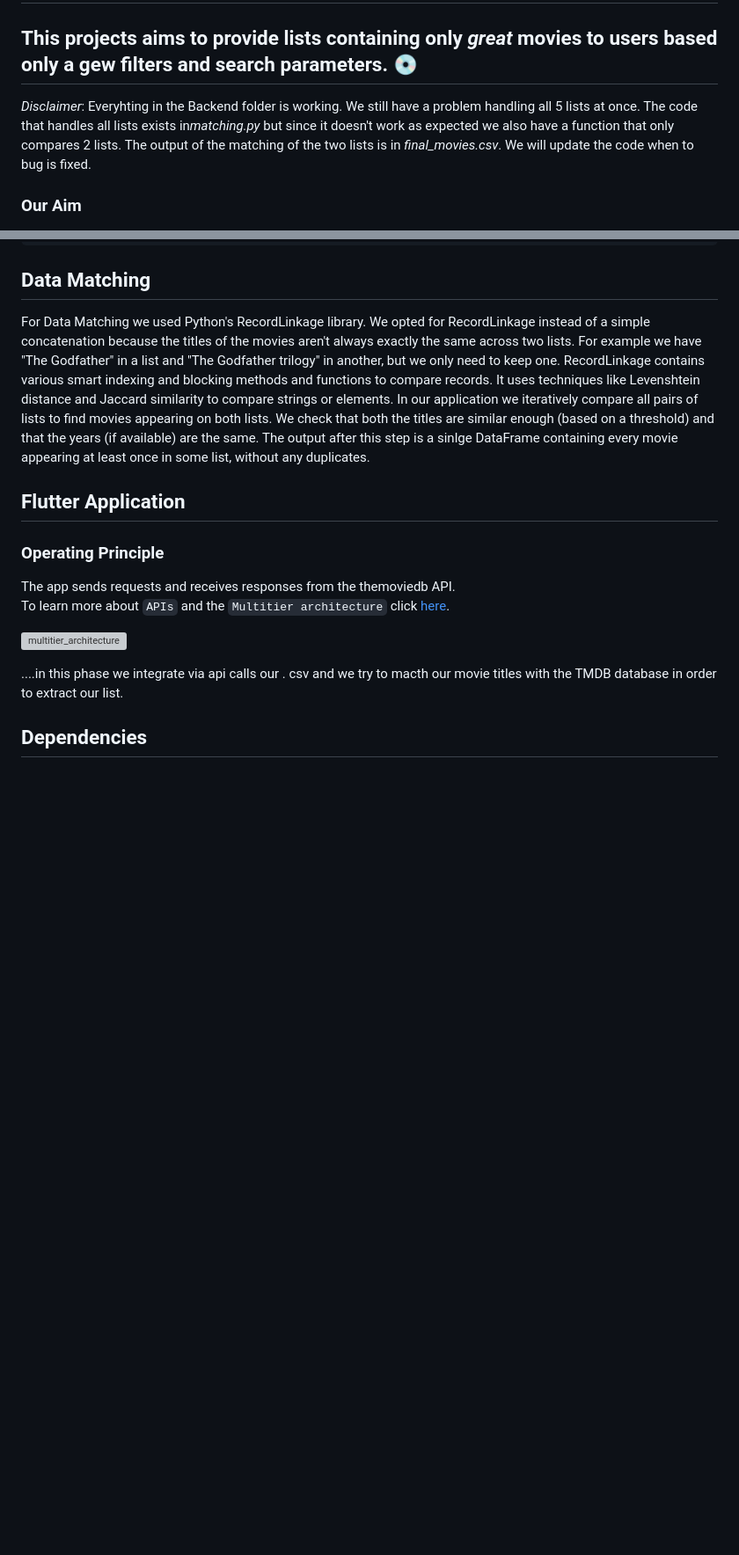
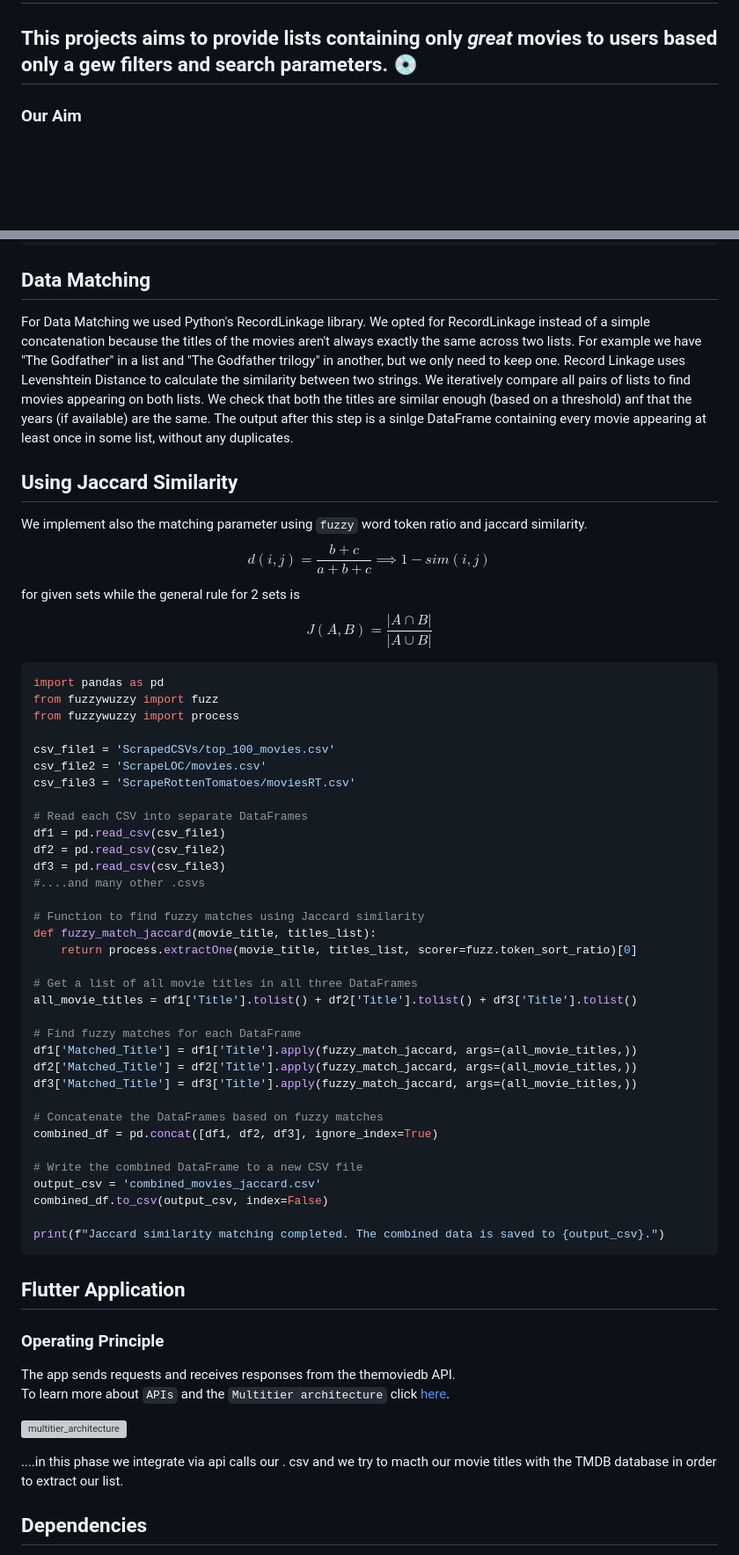
Before and after one commit to pkhaan/AutoCuratedMovieLists, a Markdown page: README.md, 2 parts joined by grey strips. Shown at 88% size. Rendered like a GitHub page; blank space fills up the shorter version; grey boxes are pictures that could not be loaded.

Commit message:
Update README.md
add jaccard similarity description

````diff
--- a/README.md
+++ b/README.md
@@ -1,7 +1,5 @@
 # :camera:Auto Curated Movie Lists
 ## This projects aims to provide lists containing only *great* movies to users based only a gew filters and search parameters. :cd:
-
- *Disclaimer*: Everyhting in the Backend folder is working. We still have a problem handling all 5 lists at once. The code that handles all lists exists in*matching.py* but since it doesn't work as expected we also have a function that only compares 2 lists. The output of the matching of the two lists is in *final_movies.csv*. We will update the code when to bug is fixed.
 
 ### Our Aim
 - Identify Movie Websites: We used websites with lists of "good movies". We chose lists of movies based not on user reviews or personal taste. Most lists come from the opinions of hundreds of film critics around the world and are.
@@ -50,9 +48,53 @@ def scrape_movie_titles(url):
 ## Data Matching
 For Data Matching we used Python's RecordLinkage library.
 We opted for RecordLinkage instead of a simple concatenation because the titles of the movies aren't always exactly the same across two lists. For example we have "The Godfather" in a list and "The Godfather trilogy" in another, but we only need to keep one.
-RecordLinkage contains various smart indexing and blocking methods and functions to compare records. It uses techniques like Levenshtein distance and Jaccard similarity to compare strings or elements.
-In our application we iteratively compare all pairs of lists to find movies appearing on both lists. We check that both the titles are similar enough (based on a threshold) and that the years (if available) are the same.
+Record Linkage uses Levenshtein Distance to calculate the similarity between two strings.
+We iteratively compare all pairs of lists to find movies appearing on both lists. We check that both the titles are similar enough (based on a threshold) anf that the years (if available) are the same.
 The output after this step is a sinlge DataFrame containing every movie appearing at least once in some list, without any duplicates.
+
+
+## Using Jaccard Similarity
+We implement also the matching parameter using `fuzzy` word token ratio and jaccard similarity.
+$$d(i,j) = \frac {b+c}{a+b+c} \implies 1- sim(i,j)$$
+for given sets while the general rule for 2 sets is
+$$J(A, B) = \frac {|A \cap B|}{|A \cup B|}$$
+
+```python
+import pandas as pd
+from fuzzywuzzy import fuzz
+from fuzzywuzzy import process
+
+csv_file1 = 'ScrapedCSVs/top_100_movies.csv'
+csv_file2 = 'ScrapeLOC/movies.csv'
+csv_file3 = 'ScrapeRottenTomatoes/moviesRT.csv'
+
+# Read each CSV into separate DataFrames
+df1 = pd.read_csv(csv_file1)
+df2 = pd.read_csv(csv_file2)
+df3 = pd.read_csv(csv_file3)
+#....and many other .csvs
+
+# Function to find fuzzy matches using Jaccard similarity
+def fuzzy_match_jaccard(movie_title, titles_list):
+    return process.extractOne(movie_title, titles_list, scorer=fuzz.token_sort_ratio)[0]
+
+# Get a list of all movie titles in all three DataFrames
+all_movie_titles = df1['Title'].tolist() + df2['Title'].tolist() + df3['Title'].tolist()
+
+# Find fuzzy matches for each DataFrame
+df1['Matched_Title'] = df1['Title'].apply(fuzzy_match_jaccard, args=(all_movie_titles,))
+df2['Matched_Title'] = df2['Title'].apply(fuzzy_match_jaccard, args=(all_movie_titles,))
+df3['Matched_Title'] = df3['Title'].apply(fuzzy_match_jaccard, args=(all_movie_titles,))
+
+# Concatenate the DataFrames based on fuzzy matches
+combined_df = pd.concat([df1, df2, df3], ignore_index=True)
+
+# Write the combined DataFrame to a new CSV file
+output_csv = 'combined_movies_jaccard.csv'
+combined_df.to_csv(output_csv, index=False)
+
+print(f"Jaccard similarity matching completed. The combined data is saved to {output_csv}.")
+```
 
 ## Flutter Application
 
````
Also changed, not shown: other parts of README.md (+0 -2 lines).
